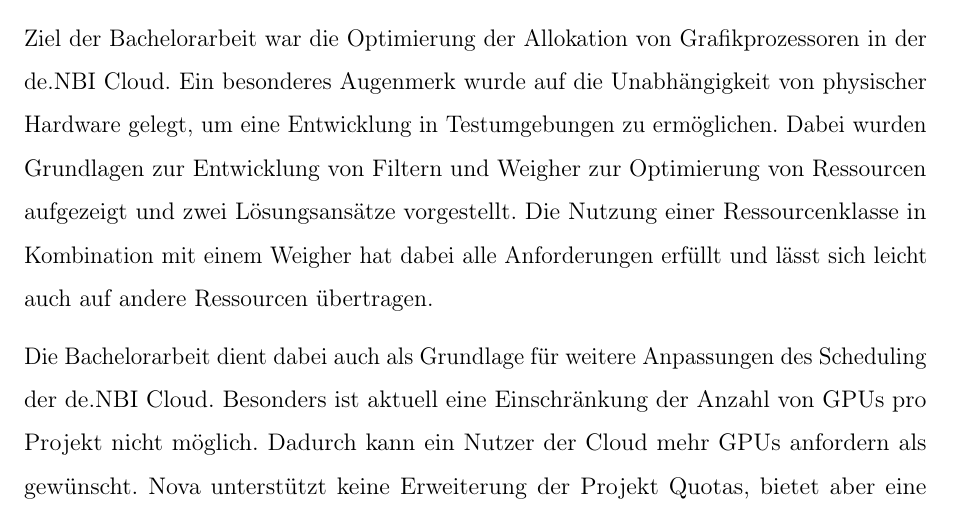
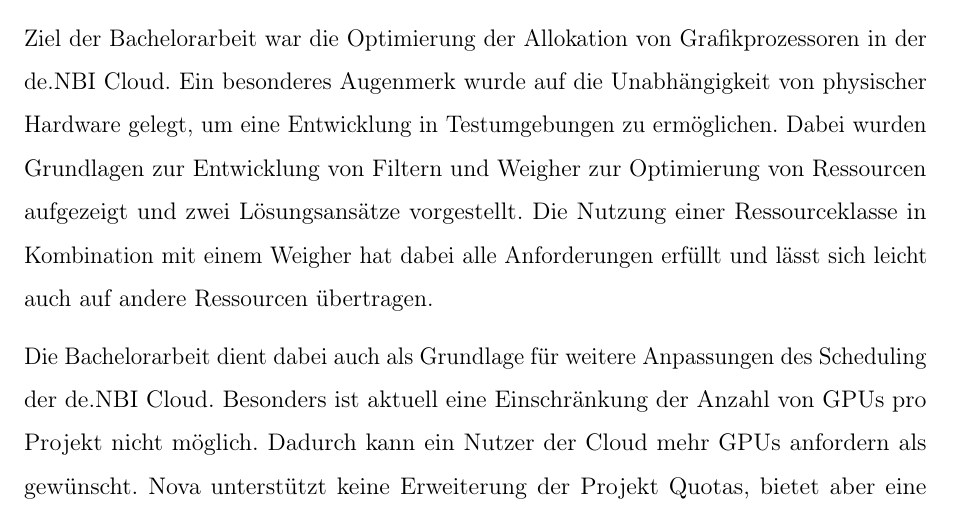
Before and after one commit to henry-spanka/bachelor-thesis, a LaTeX document (Main.tex, which reads Chapters/07Zusammenfassung.tex): part of page 23 of 28, cut so that both start at the same text. Compiled offline with pdfLaTeX.

Commit message:
fix Ressourceklasse word consistency and make pdf oneside

```diff
--- a/Chapters/07Zusammenfassung.tex
+++ b/Chapters/07Zusammenfassung.tex
@@ -7,7 +7,7 @@
 eine Entwicklung in Testumgebungen zu ermöglichen.
 Dabei wurden Grundlagen zur Entwicklung von Filtern und Weigher zur Optimierung
 von Ressourcen aufgezeigt und zwei Lösungsansätze vorgestellt.
-Die Nutzung einer Ressourcenklasse in Kombination mit einem Weigher hat dabei alle Anforderungen
+Die Nutzung einer Ressourceklasse in Kombination mit einem Weigher hat dabei alle Anforderungen
 erfüllt und lässt sich leicht auch auf andere Ressourcen übertragen.
 
 Die Bachelorarbeit dient dabei auch als Grundlage für weitere Anpassungen des Scheduling der de.NBI Cloud.
--- a/Main.tex
+++ b/Main.tex
@@ -1,7 +1,8 @@
 % Created by Anders Wettergreen Gundersen -----------------
 % Edited by Henry Spanka
 
-\documentclass[ngerman, a4paper, 12pt, twoside]{article}
+% \documentclass[ngerman, a4paper, 12pt, twoside]{article}
+\documentclass[ngerman, a4paper, 12pt, oneside]{article}
 
 % -------------- Setup, do not change these ---------------
 \usepackage{textcomp}
```
Also changed, not shown: 1 other file.
